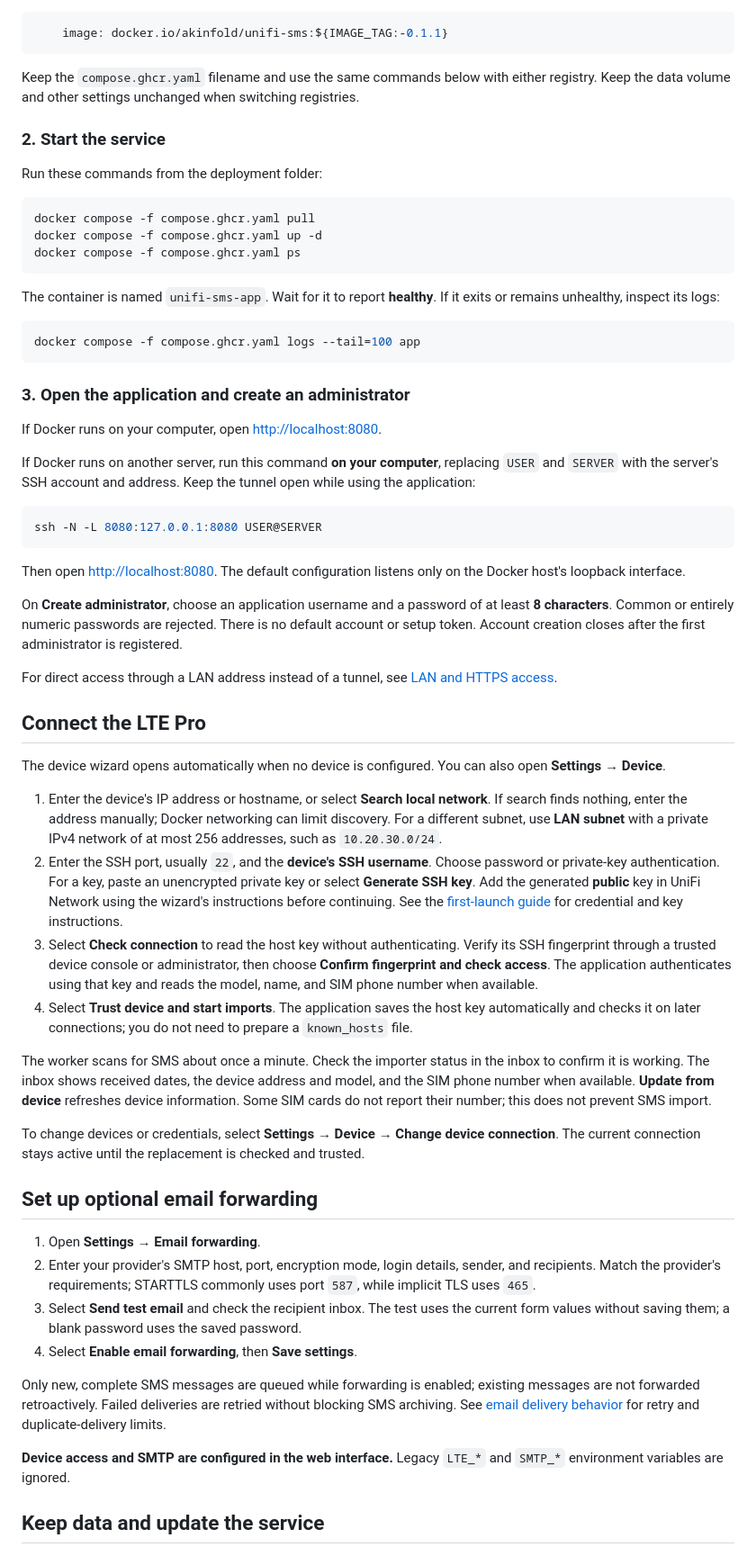
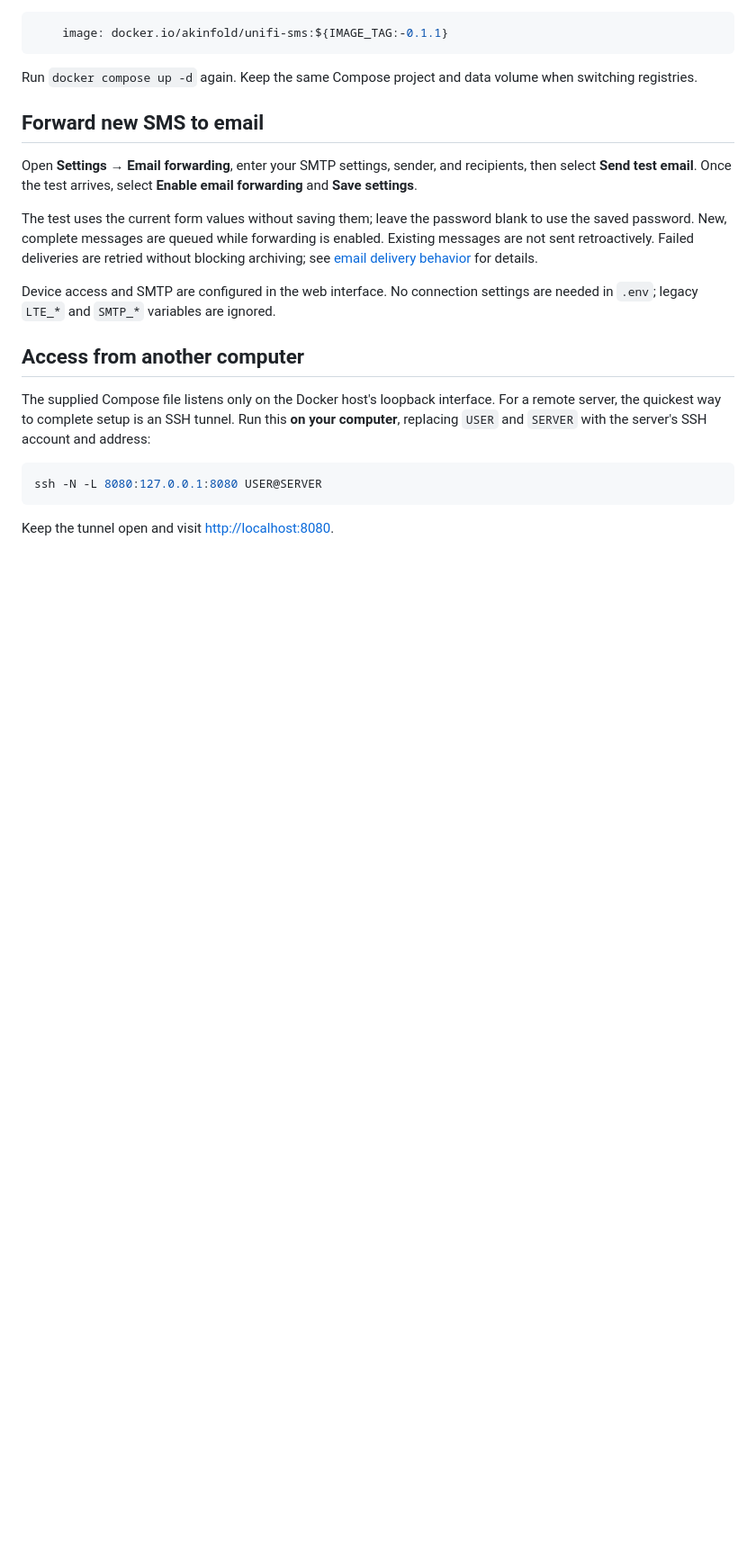
Before and after one commit to akinfold/unifi-sms, a Markdown page: README.md, the part around one of its changes. Shown at 90% size. Drawn GitHub-style; blank space fills up the shorter version.

````diff
--- a/README.md
+++ b/README.md
@@ -66,63 +77,23 @@ The Compose example uses GHCR. To use Docker Hub, replace only the `image:` line
     image: docker.io/akinfold/unifi-sms:${IMAGE_TAG:-0.1.1}
 ```
 
-Keep the `compose.ghcr.yaml` filename and use the same commands below with either registry. Keep the data volume and other settings unchanged when switching registries.
+Run `docker compose up -d` again. Keep the same Compose project and data volume when switching registries.
 
-### 2. Start the service
+## Forward new SMS to email
 
-Run these commands from the deployment folder:
+Open **Settings → Email forwarding**, enter your SMTP settings, sender, and recipients, then select **Send test email**. Once the test arrives, select **Enable email forwarding** and **Save settings**.
 
-```sh
-docker compose -f compose.ghcr.yaml pull
-docker compose -f compose.ghcr.yaml up -d
-docker compose -f compose.ghcr.yaml ps
-```
+The test uses the current form values without saving them; leave the password blank to use the saved password. New, complete messages are queued while forwarding is enabled. Existing messages are not sent retroactively. Failed deliveries are retried without blocking archiving; see [email delivery behavior](docs/behavior.md#email-delivery) for details.
 
-The container is named `unifi-sms-app`. Wait for it to report **healthy**. If it exits or remains unhealthy, inspect its logs:
+Device access and SMTP are configured in the web interface. No connection settings are needed in `.env`; legacy `LTE_*` and `SMTP_*` variables are ignored.
 
-```sh
-docker compose -f compose.ghcr.yaml logs --tail=100 app
-```
+## Access from another computer
 
-### 3. Open the application and create an administrator
-
-If Docker runs on your computer, open [http://localhost:8080](http://localhost:8080).
-
-If Docker runs on another server, run this command **on your computer**, replacing `USER` and `SERVER` with the server's SSH account and address. Keep the tunnel open while using the application:
+The supplied Compose file listens only on the Docker host's loopback interface. For a remote server, the quickest way to complete setup is an SSH tunnel. Run this **on your computer**, replacing `USER` and `SERVER` with the server's SSH account and address:
 
 ```sh
 ssh -N -L 8080:127.0.0.1:8080 USER@SERVER
 ```
 
-Then open [http://localhost:8080](http://localhost:8080). The default configuration listens only on the Docker host's loopback interface.
+Keep the tunnel open and visit [http://localhost:8080](http://localhost:8080).
 
-On **Create administrator**, choose an application username and a password of at least **8 characters**. Common or entirely numeric passwords are rejected. There is no default account or setup token. Account creation closes after the first administrator is registered.
-
-For direct access through a LAN address instead of a tunnel, see [LAN and HTTPS access](#lan-and-https-access).
-
-## Connect the LTE Pro
-
-The device wizard opens automatically when no device is configured. You can also open **Settings → Device**.
-
-1. Enter the device's IP address or hostname, or select **Search local network**. If search finds nothing, enter the address manually; Docker networking can limit discovery. For a different subnet, use **LAN subnet** with a private IPv4 network of at most 256 addresses, such as `10.20.30.0/24`.
-2. Enter the SSH port, usually `22`, and the **device's SSH username**. Choose password or private-key authentication. For a key, paste an unencrypted private key or select **Generate SSH key**. Add the generated **public** key in UniFi Network using the wizard's instructions before continuing. See the [first-launch guide](docs/nas-first-run.md#step-3--obtain-the-devices-ssh-account) for credential and key instructions.
-3. Select **Check connection** to read the host key without authenticating. Verify its SSH fingerprint through a trusted device console or administrator, then choose **Confirm fingerprint and check access**. The application authenticates using that key and reads the model, name, and SIM phone number when available.
-4. Select **Trust device and start imports**. The application saves the host key automatically and checks it on later connections; you do not need to prepare a `known_hosts` file.
-
-The worker scans for SMS about once a minute. Check the importer status in the inbox to confirm it is working. The inbox shows received dates, the device address and model, and the SIM phone number when available. **Update from device** refreshes device information. Some SIM cards do not report their number; this does not prevent SMS import.
-
-To change devices or credentials, select **Settings → Device → Change device connection**. The current connection stays active until the replacement is checked and trusted.
-
-## Set up optional email forwarding
-
-1. Open **Settings → Email forwarding**.
-2. Enter your provider's SMTP host, port, encryption mode, login details, sender, and recipients. Match the provider's requirements; STARTTLS commonly uses port `587`, while implicit TLS uses `465`.
-3. Select **Send test email** and check the recipient inbox. The test uses the current form values without saving them; a blank password uses the saved password.
-4. Select **Enable email forwarding**, then **Save settings**.
-
-Only new, complete SMS messages are queued while forwarding is enabled; existing messages are not forwarded retroactively. Failed deliveries are retried without blocking SMS archiving. See [email delivery behavior](docs/behavior.md#email-delivery) for retry and duplicate-delivery limits.
-
-**Device access and SMTP are configured in the web interface.** Legacy `LTE_*` and `SMTP_*` environment variables are ignored.
-
-## Keep data and update the service
-
````
Also changed, not shown: other parts of README.md (+93 -86 lines).
